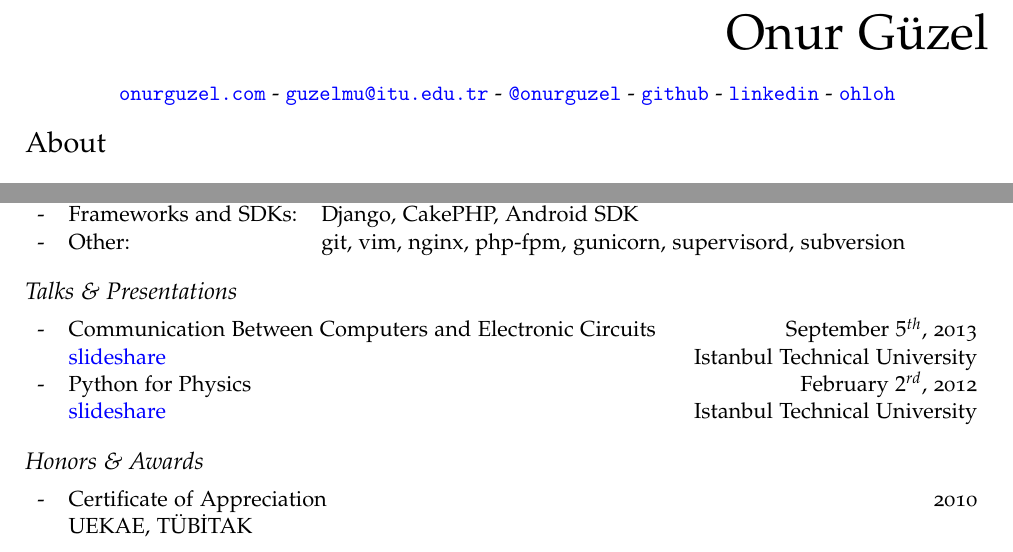
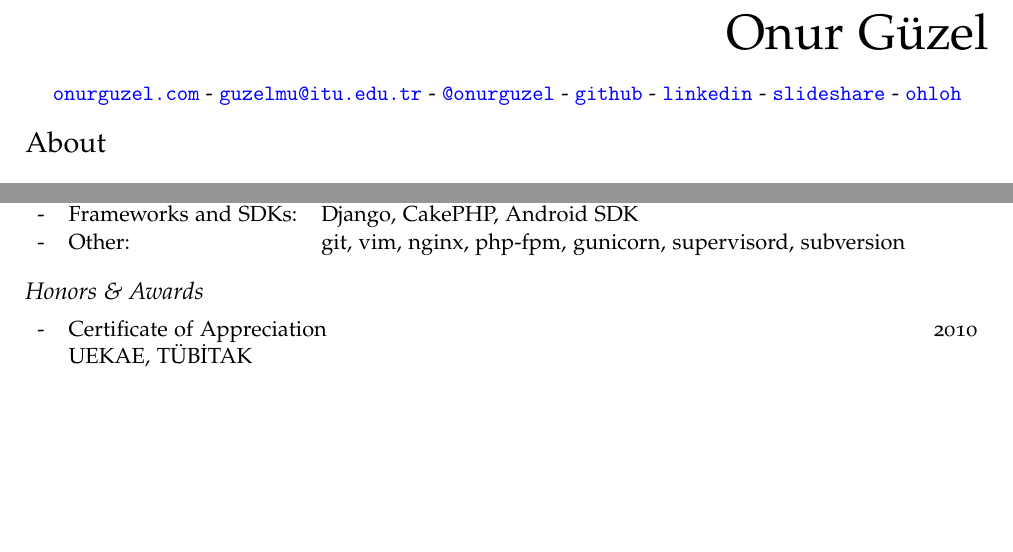
Before and after one commit to onurguzel/cv, a LaTeX CV (cv.tex): two parts of the page, joined at a grey line, cut so that both start at the same text, the shorter picture padded with empty space. Compiled offline with pdfLaTeX.

Commit message:
Replace "Talks & Presentations" with slideshare profile link

```diff
--- a/cv.tex
+++ b/cv.tex
@@ -71,6 +71,7 @@
 \href{http://onurguzel.com/twitter}{\tt @onurguzel} -
 \href{http://onurguzel.com/github}{\tt github} -
 \href{http://linkedin.com/in/guzelmu}{\tt linkedin} -
+\href{http://www.slideshare.net/onurguzel}{\tt slideshare} -
 \href{http://www.ohloh.net/accounts/onurguzel}{\tt ohloh}
 \end{center}
 
@@ -129,14 +130,6 @@ Born on November $4^{th}$, 1989 in Çanakkale, Turkey. Citizen of Republic of Tu
 - & Other: & git, vim, nginx, php-fpm, gunicorn, supervisord, subversion
 \end{tabularx}
 
-\subsection*{Talks \& Presentations}
-\begin{tabularx}{\textwidth}{l X r}
-- & Communication Between Computers and Electronic Circuits & September $5^{th}$, 2013\\
-& \href{http://www.slideshare.net/onurguzel/bilgisayar-ve-elektronik}{slideshare} & Istanbul Technical University\\
-- & Python for Physics & February $2^{rd}$, 2012\\
-& \href{http://www.slideshare.net/onurguzel/fizik-icin-python}{slideshare} & Istanbul Technical University
-\end{tabularx}
-
 \subsection*{Honors \& Awards}
 \begin{tabularx}{\textwidth}{l X r}
 - & Certificate of Appreciation & 2010\\
```
